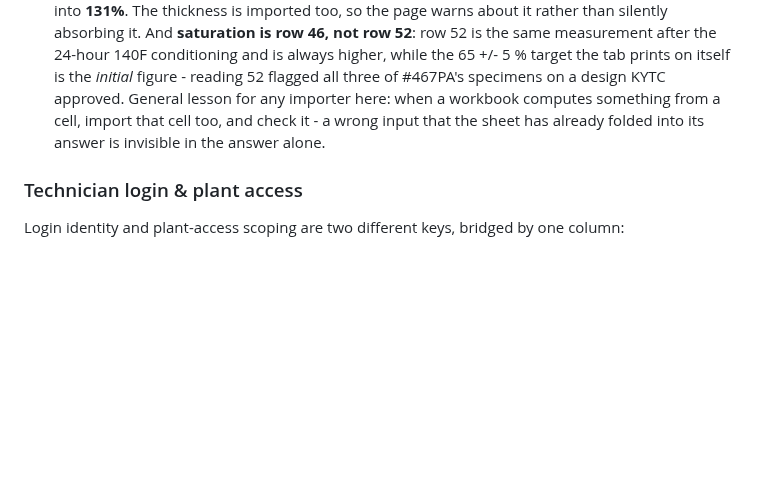
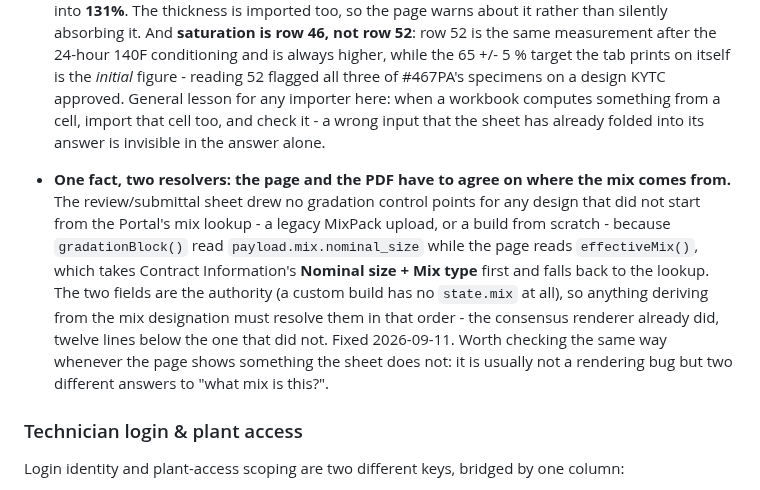
Before and after one commit to JacobCampebll/Mix, a Markdown page: CLAUDE.md, the part around the change. GitHub-like rendering; blank space fills up the shorter version.

Commit message:
CLAUDE.md: the page and the PDF must resolve the mix the same way
Co-Authored-By: Claude Opus 5 <noreply@anthropic.com>
Claude-Session: https://claude.ai/code/session_01UVxZMq42ViuL7rceaDZbiM

```diff
--- a/CLAUDE.md
+++ b/CLAUDE.md
@@ -543,6 +543,20 @@ TBD — cite the governing spec section when encoding a limit in code.
   a wrong input that the sheet has already folded into its answer is
   invisible in the answer alone.
 
+- **One fact, two resolvers: the page and the PDF have to agree on where
+  the mix comes from.** The review/submittal sheet drew no gradation control
+  points for any design that did not start from the Portal's mix lookup -
+  a legacy MixPack upload, or a build from scratch - because
+  `gradationBlock()` read `payload.mix.nominal_size` while the page reads
+  `effectiveMix()`, which takes Contract Information's **Nominal size + Mix
+  type** first and falls back to the lookup. The two fields are the
+  authority (a custom build has no `state.mix` at all), so anything deriving
+  from the mix designation must resolve them in that order - the consensus
+  renderer already did, twelve lines below the one that did not. Fixed
+  2026-09-11. Worth checking the same way whenever the page shows something
+  the sheet does not: it is usually not a rendering bug but two different
+  answers to "what mix is this?".
+
 ### Technician login & plant access
 
 Login identity and plant-access scoping are two different keys, bridged by
```
